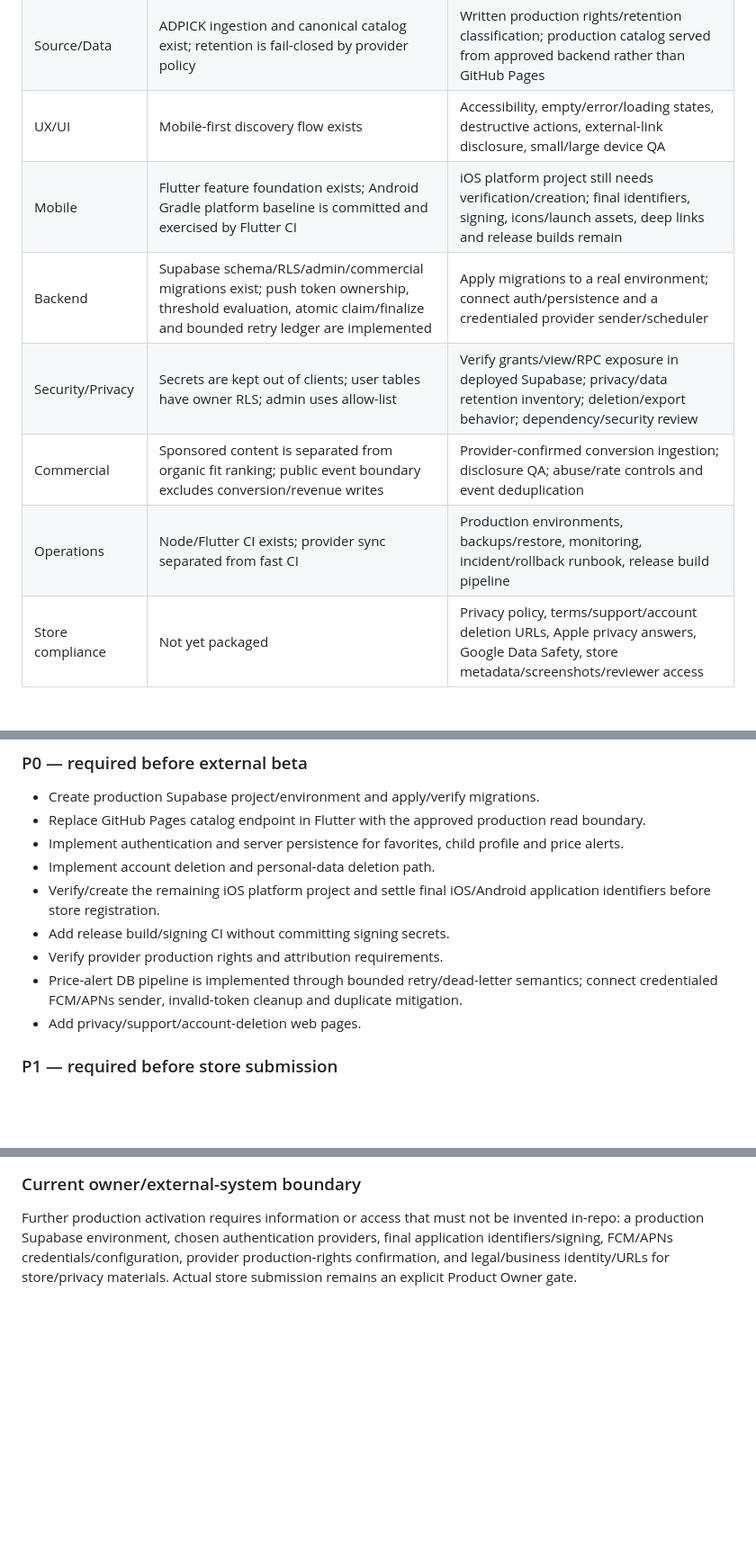
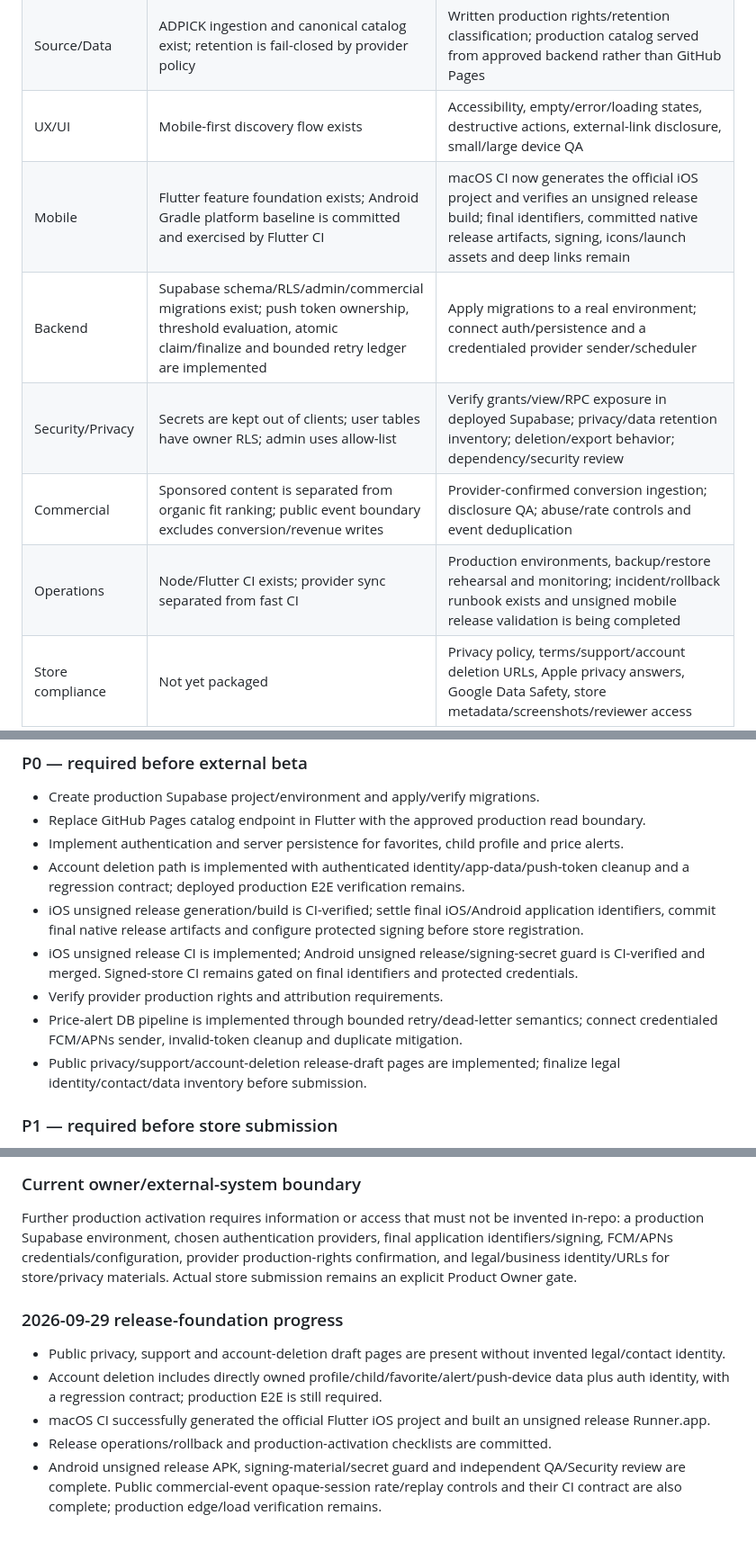
Before and after one commit to chachazip-prog/kkokkapick, a Markdown page: docs/release-readiness.md, 3 parts joined by grey strips. Shown at 90% size. GitHub-like rendering; blank space fills up the shorter version.

Commit message:
Refresh release readiness after foundation work (#40)
* Refresh release readiness against implemented gates

* Record completed Android and abuse-control gates

```diff
--- a/docs/release-readiness.md
+++ b/docs/release-readiness.md
@@ -11,11 +11,11 @@ This is the Team Lead roll-up of Product, Source/Data, UX/UI, Mobile FE, Backend
 | Product | Core discovery, filtering, favorites, child profile, fit evidence, affiliate handoff exist in prototype/mobile code | Freeze v1 scope and acceptance criteria; remove demo-only behavior |
 | Source/Data | ADPICK ingestion and canonical catalog exist; retention is fail-closed by provider policy | Written production rights/retention classification; production catalog served from approved backend rather than GitHub Pages |
 | UX/UI | Mobile-first discovery flow exists | Accessibility, empty/error/loading states, destructive actions, external-link disclosure, small/large device QA |
-| Mobile | Flutter feature foundation exists; Android Gradle platform baseline is committed and exercised by Flutter CI | iOS platform project still needs verification/creation; final identifiers, signing, icons/launch assets, deep links and release builds remain |
+| Mobile | Flutter feature foundation exists; Android Gradle platform baseline is committed and exercised by Flutter CI | macOS CI now generates the official iOS project and verifies an unsigned release build; final identifiers, committed native release artifacts, signing, icons/launch assets and deep links remain |
 | Backend | Supabase schema/RLS/admin/commercial migrations exist; push token ownership, threshold evaluation, atomic claim/finalize and bounded retry ledger are implemented | Apply migrations to a real environment; connect auth/persistence and a credentialed provider sender/scheduler |
 | Security/Privacy | Secrets are kept out of clients; user tables have owner RLS; admin uses allow-list | Verify grants/view/RPC exposure in deployed Supabase; privacy/data retention inventory; deletion/export behavior; dependency/security review |
 | Commercial | Sponsored content is separated from organic fit ranking; public event boundary excludes conversion/revenue writes | Provider-confirmed conversion ingestion; disclosure QA; abuse/rate controls and event deduplication |
-| Operations | Node/Flutter CI exists; provider sync separated from fast CI | Production environments, backups/restore, monitoring, incident/rollback runbook, release build pipeline |
+| Operations | Node/Flutter CI exists; provider sync separated from fast CI | Production environments, backup/restore rehearsal and monitoring; incident/rollback runbook exists and unsigned mobile release validation is being completed |
 | Store compliance | Not yet packaged | Privacy policy, terms/support/account deletion URLs, Apple privacy answers, Google Data Safety, store metadata/screenshots/reviewer access |
 
 ## Findings corrected in this review
@@ -33,12 +33,12 @@ This is the Team Lead roll-up of Product, Source/Data, UX/UI, Mobile FE, Backend
 - Create production Supabase project/environment and apply/verify migrations.
 - Replace GitHub Pages catalog endpoint in Flutter with the approved production read boundary.
 - Implement authentication and server persistence for favorites, child profile and price alerts.
-- Implement account deletion and personal-data deletion path.
-- Verify/create the remaining iOS platform project and settle final iOS/Android application identifiers before store registration.
-- Add release build/signing CI without committing signing secrets.
+- Account deletion path is implemented with authenticated identity/app-data/push-token cleanup and a regression contract; deployed production E2E verification remains.
+- iOS unsigned release generation/build is CI-verified; settle final iOS/Android application identifiers, commit final native release artifacts and configure protected signing before store registration.
+- iOS unsigned release CI is implemented; Android unsigned release/signing-secret guard is CI-verified and merged. Signed-store CI remains gated on final identifiers and protected credentials.
 - Verify provider production rights and attribution requirements.
 - Price-alert DB pipeline is implemented through bounded retry/dead-letter semantics; connect credentialed FCM/APNs sender, invalid-token cleanup and duplicate mitigation.
-- Add privacy/support/account-deletion web pages.
+- Public privacy/support/account-deletion release-draft pages are implemented; finalize legal identity/contact/data inventory before submission.
 
 ### P1 — required before store submission
 - End-to-end tests for sign-in, profile, search, fit, favorite, alert, merchant handoff and deletion.
@@ -79,3 +79,11 @@ Completed without production credentials or paid-service activation:
 
 ### Current owner/external-system boundary
 Further production activation requires information or access that must not be invented in-repo: a production Supabase environment, chosen authentication providers, final application identifiers/signing, FCM/APNs credentials/configuration, provider production-rights confirmation, and legal/business identity/URLs for store/privacy materials. Actual store submission remains an explicit Product Owner gate.
+
+
+### 2026-09-29 release-foundation progress
+- Public privacy, support and account-deletion draft pages are present without invented legal/contact identity.
+- Account deletion includes directly owned profile/child/favorite/alert/push-device data plus auth identity, with a regression contract; production E2E is still required.
+- macOS CI successfully generated the official Flutter iOS project and built an unsigned release Runner.app.
+- Release operations/rollback and production-activation checklists are committed.
+- Android unsigned release APK, signing-material/secret guard and independent QA/Security review are complete. Public commercial-event opaque-session rate/replay controls and their CI contract are also complete; production edge/load verification remains.
```
